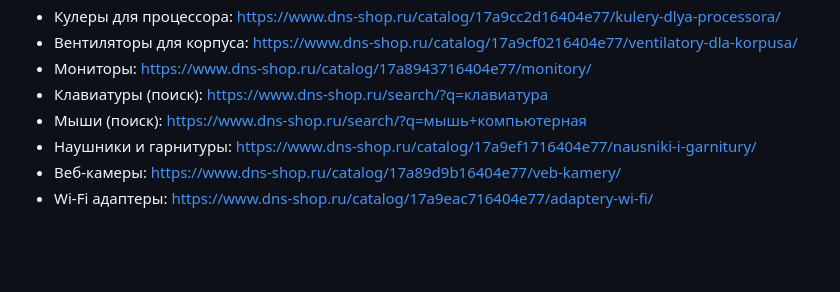
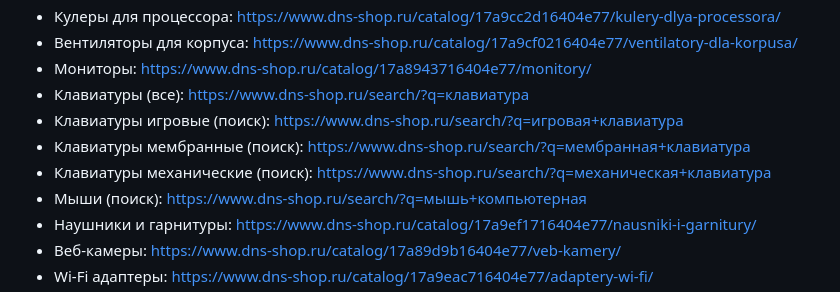
Before and after one commit to Dimar4713/dns-pc-ai-consultant, a Markdown page: data/knowledge-base-05.md, the part around the change. GitHub-like rendering; blank space fills up the shorter version.

Commit message:
fix: replace broken keyboard catalog links with search URLs in kb-05 and kb-08

```diff
--- a/data/knowledge-base-05.md
+++ b/data/knowledge-base-05.md
@@ -113,7 +113,10 @@
 - Кулеры для процессора: https://www.dns-shop.ru/catalog/17a9cc2d16404e77/kulery-dlya-processora/
 - Вентиляторы для корпуса: https://www.dns-shop.ru/catalog/17a9cf0216404e77/ventilatory-dla-korpusa/
 - Мониторы: https://www.dns-shop.ru/catalog/17a8943716404e77/monitory/
-- Клавиатуры (поиск): https://www.dns-shop.ru/search/?q=клавиатура
+- Клавиатуры (все): https://www.dns-shop.ru/search/?q=клавиатура
+- Клавиатуры игровые (поиск): https://www.dns-shop.ru/search/?q=игровая+клавиатура
+- Клавиатуры мембранные (поиск): https://www.dns-shop.ru/search/?q=мембранная+клавиатура
+- Клавиатуры механические (поиск): https://www.dns-shop.ru/search/?q=механическая+клавиатура
 - Мыши (поиск): https://www.dns-shop.ru/search/?q=мышь+компьютерная
 - Наушники и гарнитуры: https://www.dns-shop.ru/catalog/17a9ef1716404e77/nausniki-i-garnitury/
 - Веб-камеры: https://www.dns-shop.ru/catalog/17a89d9b16404e77/veb-kamery/
```
Also changed, not shown: data/knowledge-base-08.md (+2 -2 lines).
